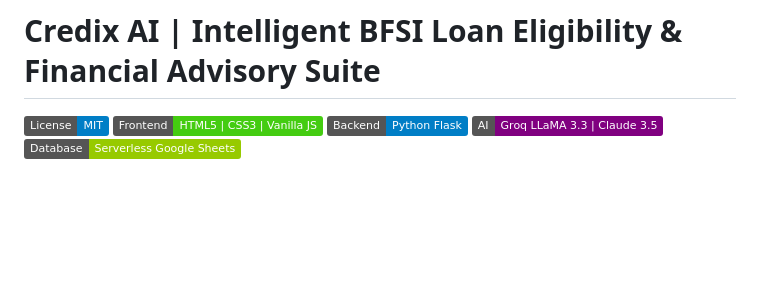
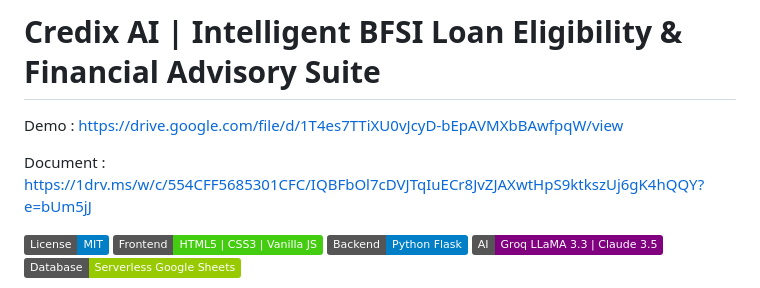
Before and after one commit to phadg3982-wq/lone-ai, a Markdown page: README.md, the part around the change. Rendered like a GitHub page; badges without logos; blank space fills up the shorter version.

```diff
--- a/README.md
+++ b/README.md
@@ -1,4 +1,8 @@
 # Credix AI | Intelligent BFSI Loan Eligibility & Financial Advisory Suite
+
+Demo : https://drive.google.com/file/d/1T4es7TTiXU0vJcyD-bEpAVMXbBAwfpqW/view
+
+Document : https://1drv.ms/w/c/554CFF5685301CFC/IQBFbOl7cDVJTqIuECr8JvZJAXwtHpS9ktkszUj6gK4hQQY?e=bUm5jJ
 
 [![License: MIT](https://img.shields.io/badge/License-MIT-blue.svg)](LICENSE)
 [![Frontend](https://img.shields.io/badge/Frontend-HTML5%20%7C%20CSS3%20%7C%20Vanilla%20JS-success)](https://developer.mozilla.org/)
```
